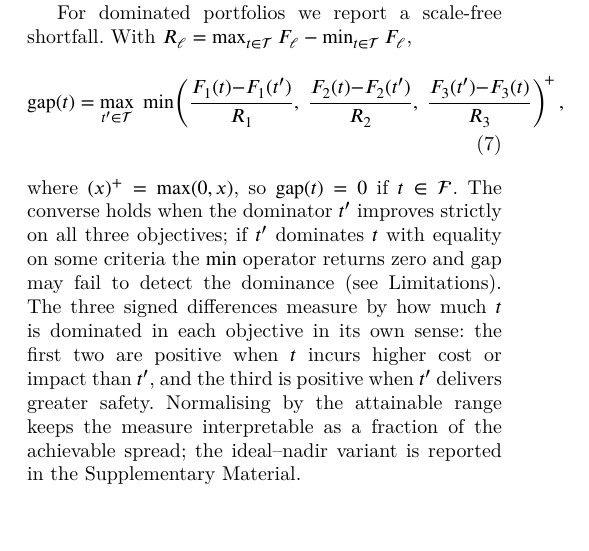
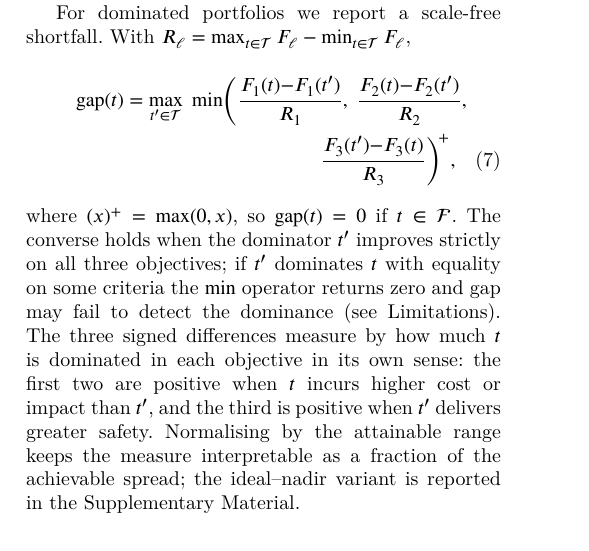
Before and after one commit to Jazancort/mcdm-landfill-pareto-paper, a LaTeX paper (main.tex): part of one column of page 7 of 30, cut so that both start at the same text, the shorter picture padded with empty space. Compiled offline with XeLaTeX; a LaTeX package or settings file that is missing is left out.

Commit message:
fix eq:gap overflow: use multline to break long equation across two lines

```diff
--- a/main.tex
+++ b/main.tex
@@ -736,14 +736,14 @@ All dominance tests use a tolerance $\varepsilon=10^{-9}$.
 
 For dominated portfolios we report a scale-free shortfall.
 With $R_\ell = \max_{t\in\Tset}F_\ell - \min_{t\in\Tset}F_\ell$,
-\begin{equation}
+\begin{multline}
   \label{eq:gap}
   \mathrm{gap}(t) = \max_{t'\in\Tset}\;\min\!\left(
     \frac{F_1(t){-}F_1(t')}{R_1},\;
-    \frac{F_2(t){-}F_2(t')}{R_2},\;
-    \frac{F_3(t'){-}F_3(t)}{R_3}
-  \right)^{\!+},
-\end{equation}
+    \frac{F_2(t){-}F_2(t')}{R_2},\right.\\
+  \left.\frac{F_3(t'){-}F_3(t)}{R_3}
+  \right)^{\!+\!},
+\end{multline}
 where $(x)^{+}=\max(0,x)$, so $\mathrm{gap}(t)=0$ if $t\in\Fset$.
 The converse holds when the dominator $t'$ improves strictly on all
 three objectives; if $t'$ dominates $t$ with equality on some criteria
```
